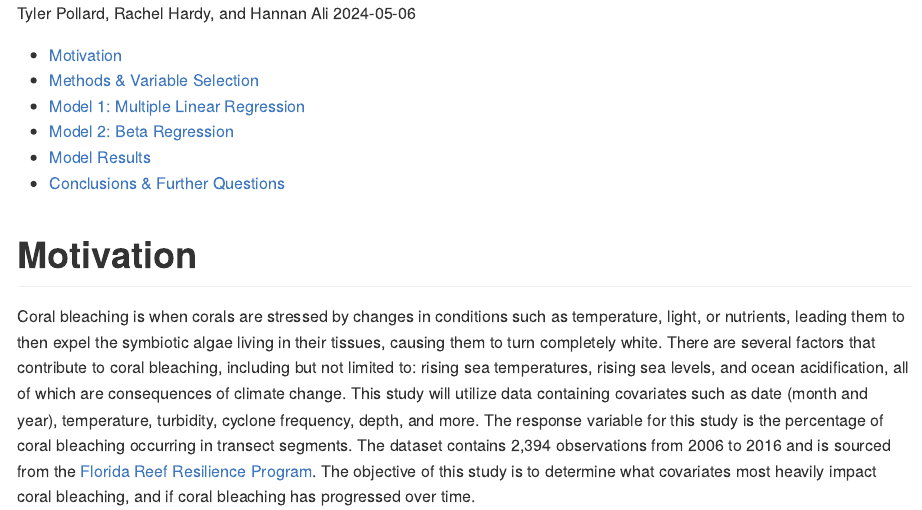
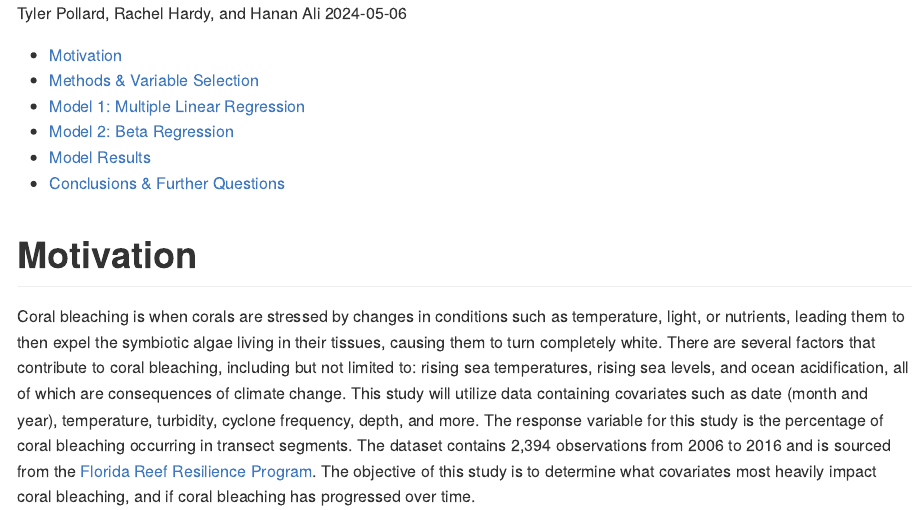
Before and after one commit to TylerPollard410/Florida-Coral-Bleaching, an R Markdown document (FloridaCoralBleaching.Rmd): the page in a window 1100 px wide, from its top. Rendered offline with R 4.5, knitr and Pandoc, with nearby package versions.

Commit message:
Update authors

```diff
--- a/FloridaCoralBleaching.Rmd
+++ b/FloridaCoralBleaching.Rmd
@@ -1,5 +1,5 @@
 ---
-author: "Tyler Pollard, Rachel Hardy, and Hannan Ali"
+author: "Tyler Pollard, Rachel Hardy, and Hanan Ali"
 date: "2024-05-06"
 header-includes:
   - \usepackage{mathtools}
```
Also changed, not shown: README.md.
